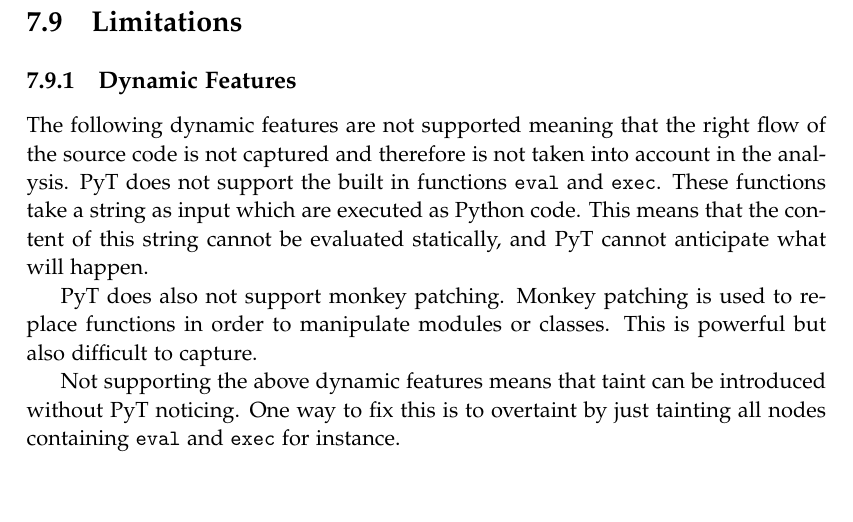
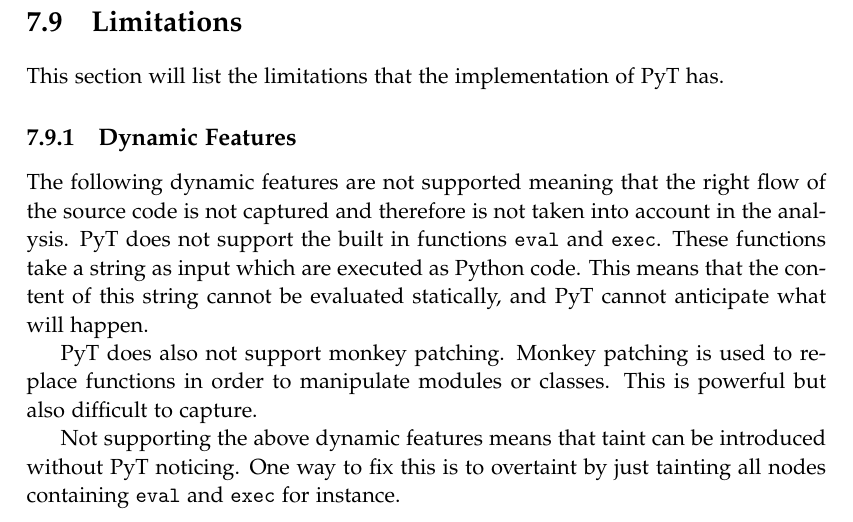
Before and after one commit to SW10IoT/report, a LaTeX thesis (master.tex, which reads sections/implementation/limitations.tex): part of page 79 of 115, cut so that both start at the same text, the shorter picture padded with empty space. Compiled offline with pdfLaTeX.

Commit message:
intro to limitations

```diff
--- a/sections/implementation/limitations.tex
+++ b/sections/implementation/limitations.tex
@@ -1,4 +1,6 @@
 \section{Limitations}
+This section will list the limitations that the implementation of \pyt{} has.
+
 \subsection{Dynamic Features}
 The following dynamic features are not supported meaning that the right flow of the source code is not captured and therefore is not taken into account in the analysis.
 \pyt{} does not support the built in functions \texttt{eval} and \texttt{exec}.
```
